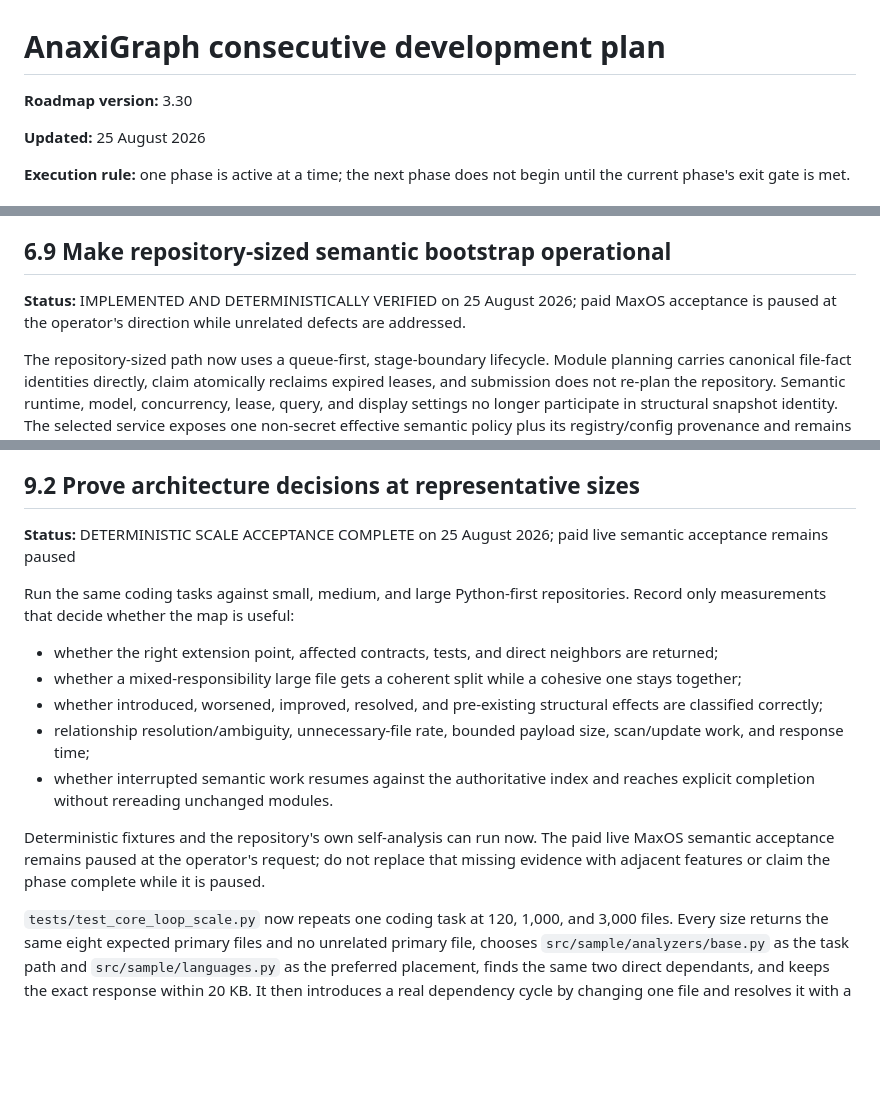
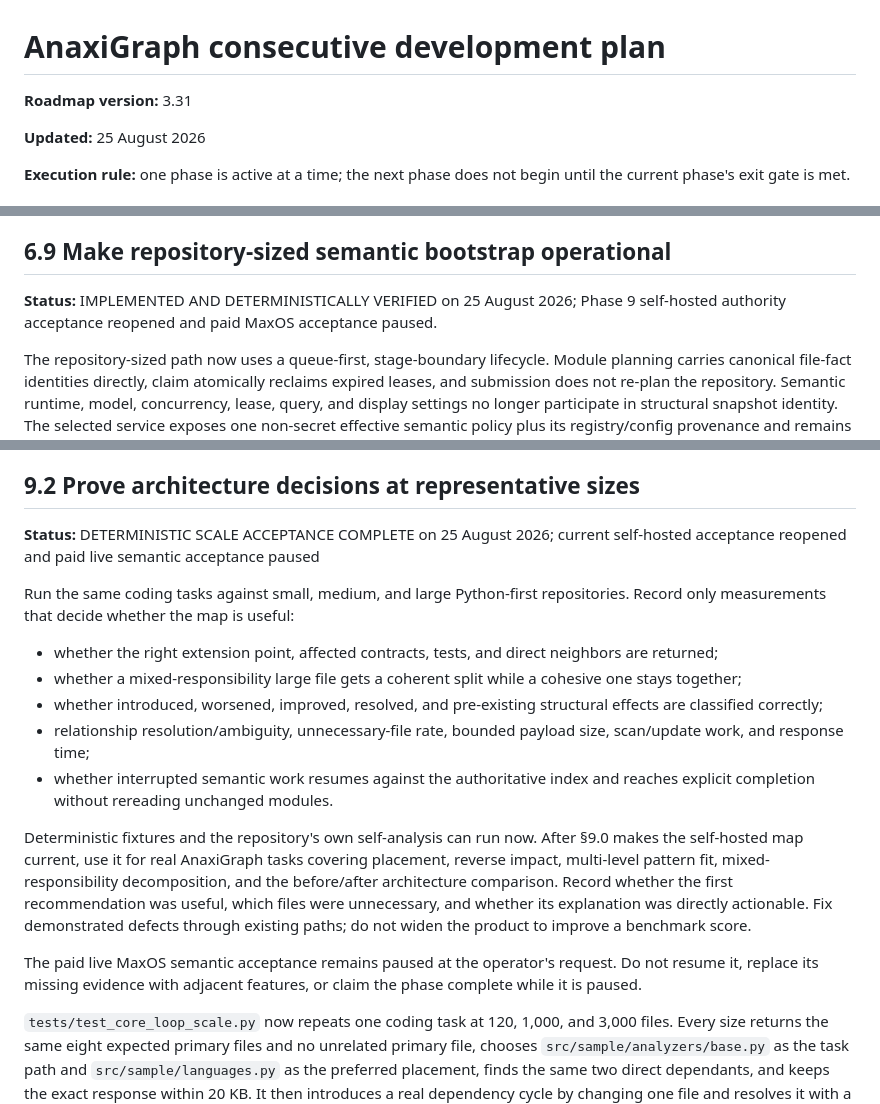
Before and after one commit to hcekne/anaxigraph, a Markdown page: docs/feature-development-plan.md, 3 parts joined by grey strips. Rendered like a GitHub page; blank space fills up the shorter version.

```diff
--- a/docs/feature-development-plan.md
+++ b/docs/feature-development-plan.md
@@ -1,6 +1,6 @@
 # AnaxiGraph consecutive development plan
 
-**Roadmap version:** 3.30
+**Roadmap version:** 3.31
 
 **Updated:** 25 August 2026
 
@@ -2037,8 +2043,8 @@ with self-analysis at 26 governed findings, 132 non-blocking findings, and zero
 
 ## 6.9 Make repository-sized semantic bootstrap operational
 
-**Status:** IMPLEMENTED AND DETERMINISTICALLY VERIFIED on 25 August 2026; paid MaxOS acceptance is
-paused at the operator's direction while unrelated defects are addressed.
+**Status:** IMPLEMENTED AND DETERMINISTICALLY VERIFIED on 25 August 2026; Phase 9 self-hosted
+authority acceptance reopened and paid MaxOS acceptance paused.
 
 The repository-sized path now uses a queue-first, stage-boundary lifecycle. Module planning carries
 canonical file-fact identities directly, claim atomically reclaims expired leases, and submission
@@ -2373,8 +2416,8 @@ module size, code quality, architecture, Ruff, and focused REST/MCP tests also p
 
 ## 9.2 Prove architecture decisions at representative sizes
 
-**Status:** DETERMINISTIC SCALE ACCEPTANCE COMPLETE on 25 August 2026; paid live semantic
-acceptance remains paused
+**Status:** DETERMINISTIC SCALE ACCEPTANCE COMPLETE on 25 August 2026; current self-hosted
+acceptance reopened and paid live semantic acceptance paused
 
 Run the same coding tasks against small, medium, and large Python-first repositories. Record only
 measurements that decide whether the map is useful:
@@ -2389,9 +2432,15 @@ measurements that decide whether the map is useful:
 - whether interrupted semantic work resumes against the authoritative index and reaches explicit
   completion without rereading unchanged modules.
 
-Deterministic fixtures and the repository's own self-analysis can run now. The paid live MaxOS
-semantic acceptance remains paused at the operator's request; do not replace that missing evidence
-with adjacent features or claim the phase complete while it is paused.
+Deterministic fixtures and the repository's own self-analysis can run now. After §9.0 makes the
+self-hosted map current, use it for real AnaxiGraph tasks covering placement, reverse impact,
+multi-level pattern fit, mixed-responsibility decomposition, and the before/after architecture
+comparison. Record whether the first recommendation was useful, which files were unnecessary, and
+whether its explanation was directly actionable. Fix demonstrated defects through existing paths;
+do not widen the product to improve a benchmark score.
+
+The paid live MaxOS semantic acceptance remains paused at the operator's request. Do not resume it,
+replace its missing evidence with adjacent features, or claim the phase complete while it is paused.
 
 `tests/test_core_loop_scale.py` now repeats one coding task at 120, 1,000, and 3,000 files. Every
 size returns the same eight expected primary files and no unrelated primary file, chooses
```
Also changed, not shown: other parts of docs/feature-development-plan.md (+105 -99 lines).
